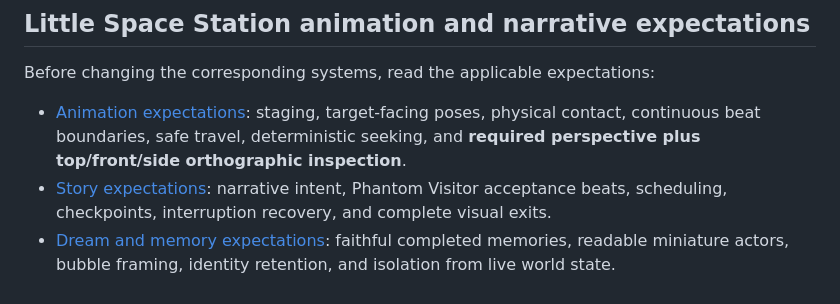
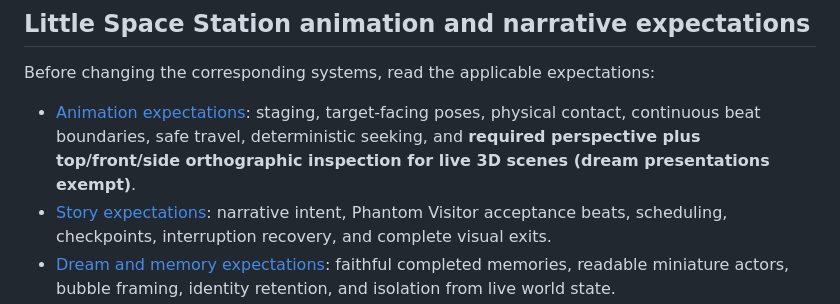
Before and after one commit to CobraA1/steam-screensavers, a Markdown page: AGENTS.md, the part around the change. GitHub-like rendering.

Commit message:
Exempt camera-facing dream presentations from orthographic review

```diff
--- a/AGENTS.md
+++ b/AGENTS.md
@@ -6,7 +6,7 @@ This directory contains HTML screensavers for Steam Deck. Treat `bouncinglogo/`
 
 Before changing the corresponding systems, read the applicable expectations:
 
-- [Animation expectations](little-space-station/docs/expectations/animation-expectations.md): staging, target-facing poses, physical contact, continuous beat boundaries, safe travel, deterministic seeking, and **required perspective plus top/front/side orthographic inspection**.
+- [Animation expectations](little-space-station/docs/expectations/animation-expectations.md): staging, target-facing poses, physical contact, continuous beat boundaries, safe travel, deterministic seeking, and **required perspective plus top/front/side orthographic inspection for live 3D scenes (dream presentations exempt)**.
 - [Story expectations](little-space-station/docs/expectations/story-expectations.md): narrative intent, Phantom Visitor acceptance beats, scheduling, checkpoints, interruption recovery, and complete visual exits.
 - [Dream and memory expectations](little-space-station/docs/expectations/dream-expectations.md): faithful completed memories, readable miniature actors, bubble framing, identity retention, and isolation from live world state.
 
```
Also changed, not shown: 2 other files.
